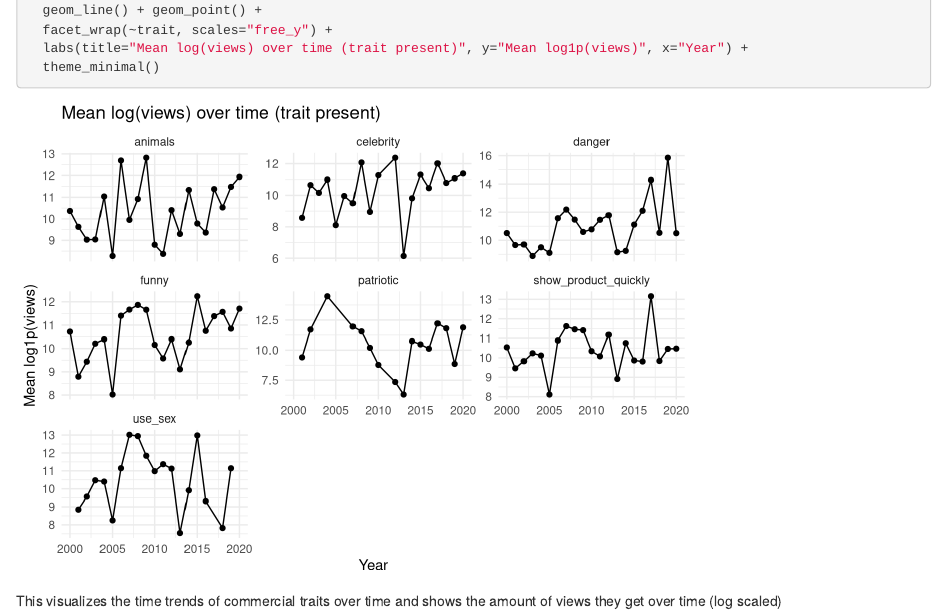
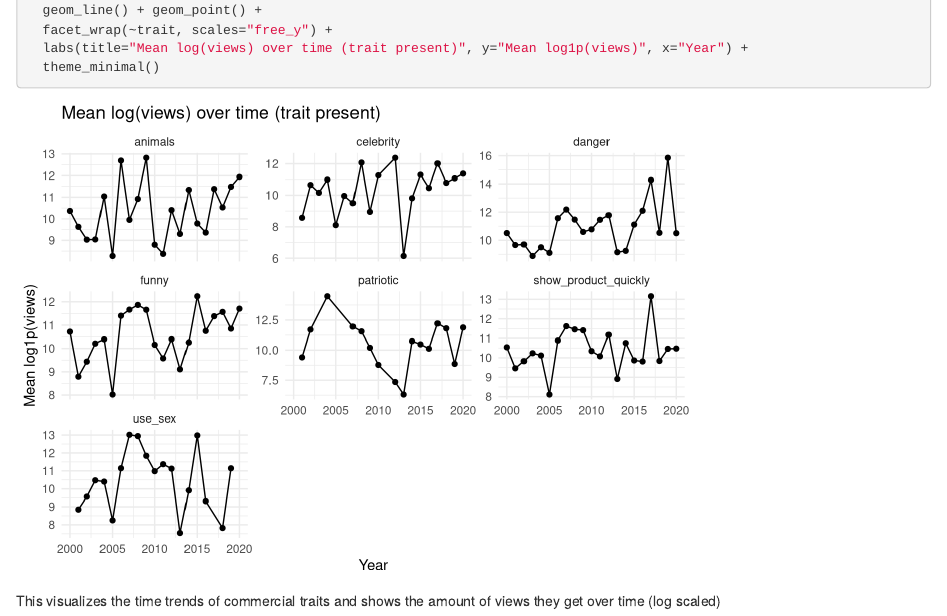
Before and after one commit to zqq121017/Team1_DATA481, an R Markdown document (01_make_data_.Rmd): the page in a window 1100 px wide, from 2370 px down. Rendered offline with R 4.5, knitr and Pandoc, with nearby package versions; some code elsewhere in the file could not run offline; column names are cleaned by a stand-in for the janitor package.

Commit message:
Add files via upload

````diff
--- a/01_make_data_.Rmd
+++ b/01_make_data_.Rmd
@@ -62,4 +62,4 @@ df %>%
   theme_minimal()
 
 ```
-This visualizes the time trends of commercial traits over time and shows the amount of views they get over time (log scaled)
+This visualizes the time trends of commercial traits and shows the amount of views they get over time (log scaled)
````
